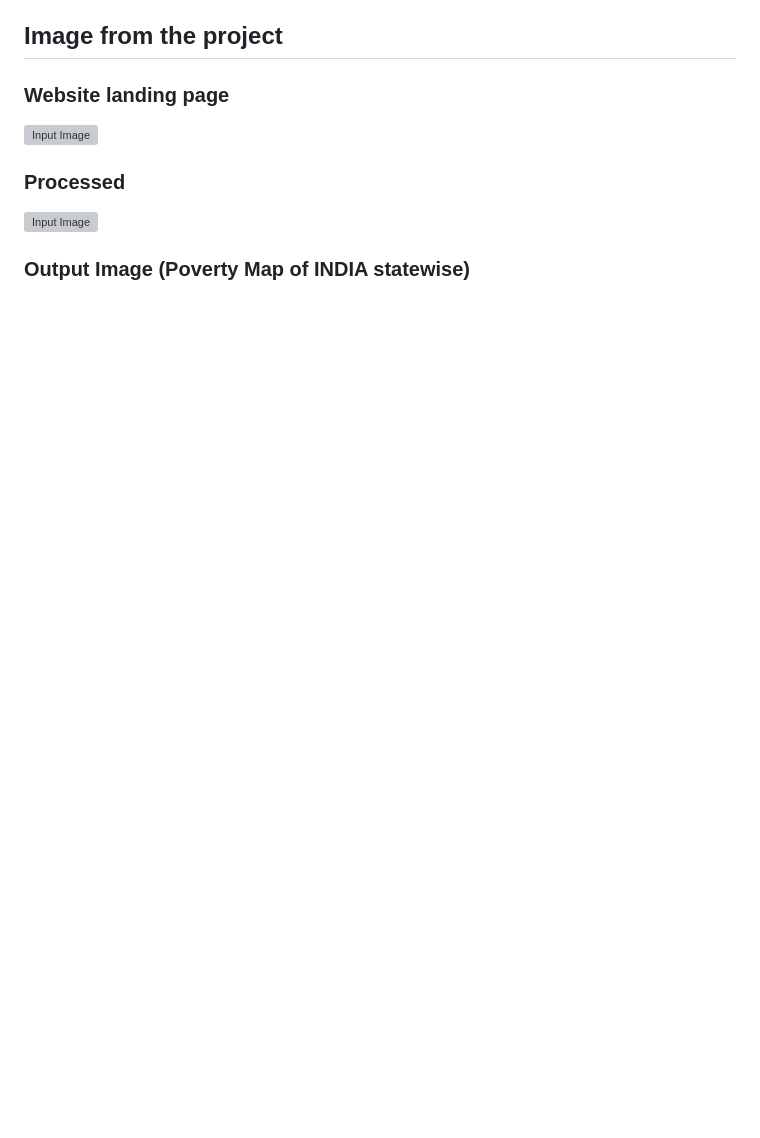
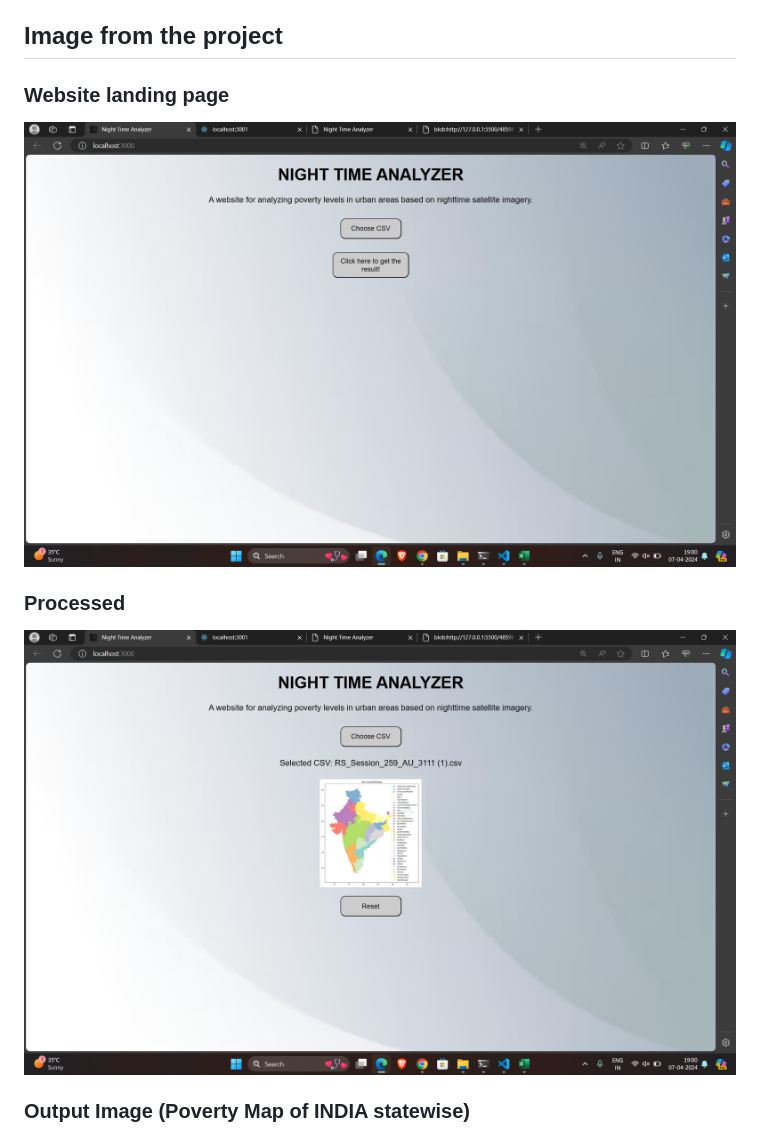
Before and after one commit to Priya-M25/Oofy-hack, a Markdown page: README.md, the part around the change. GitHub-like rendering; blank space fills up the shorter version; grey boxes are pictures that could not be loaded.

```diff
--- a/README.md
+++ b/README.md
@@ -31,10 +31,10 @@ This project offers a comprehensive socio-economic analysis of Indian states thr
 ## Image from the project
 
 ### Website landing page
-![Input Image](input.jpg)
+![Input Image](input.png)
 
 ### Processed
-![Input Image](output.jpg)
+![Input Image](output.png)
 
 ### Output Image (Poverty Map of INDIA statewise)
 ![Input Image](map.jpg)
```
